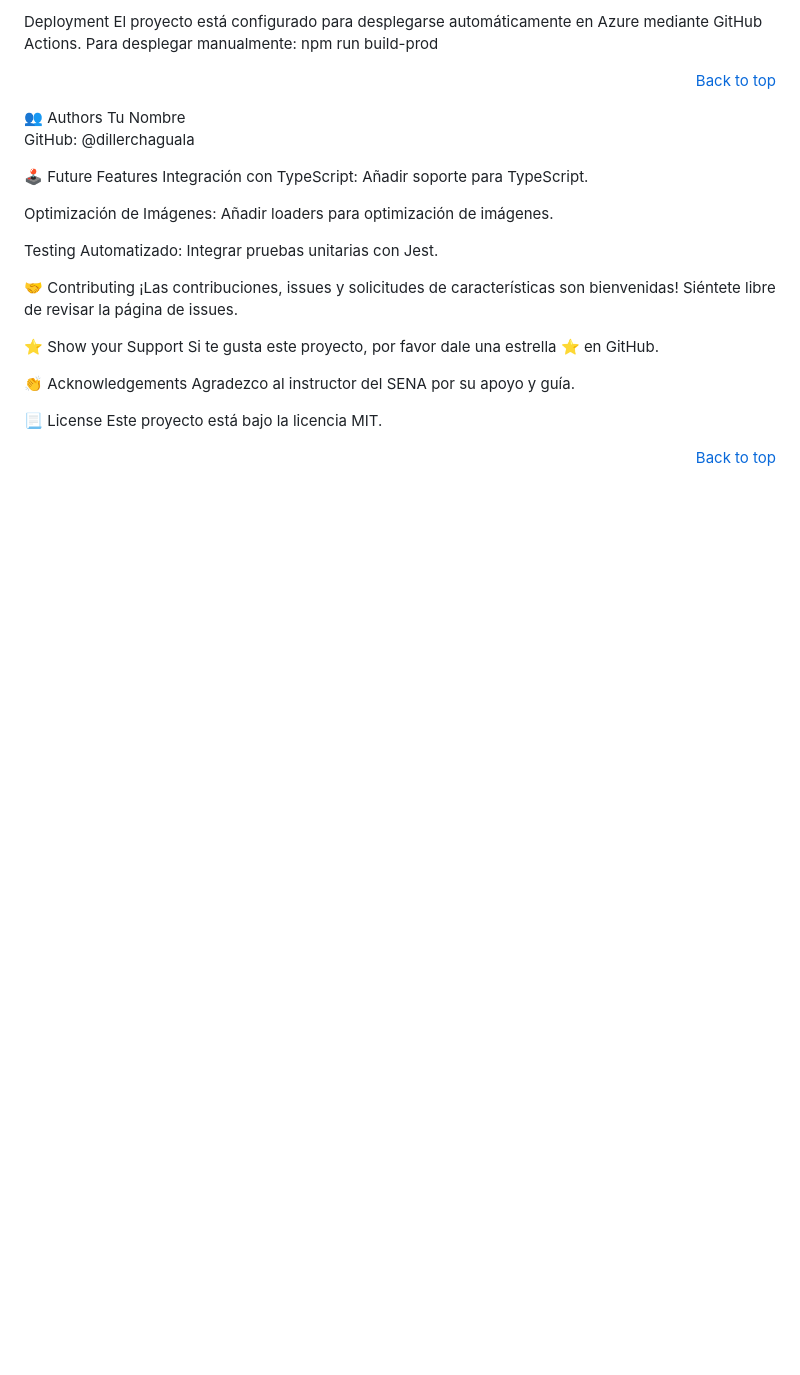
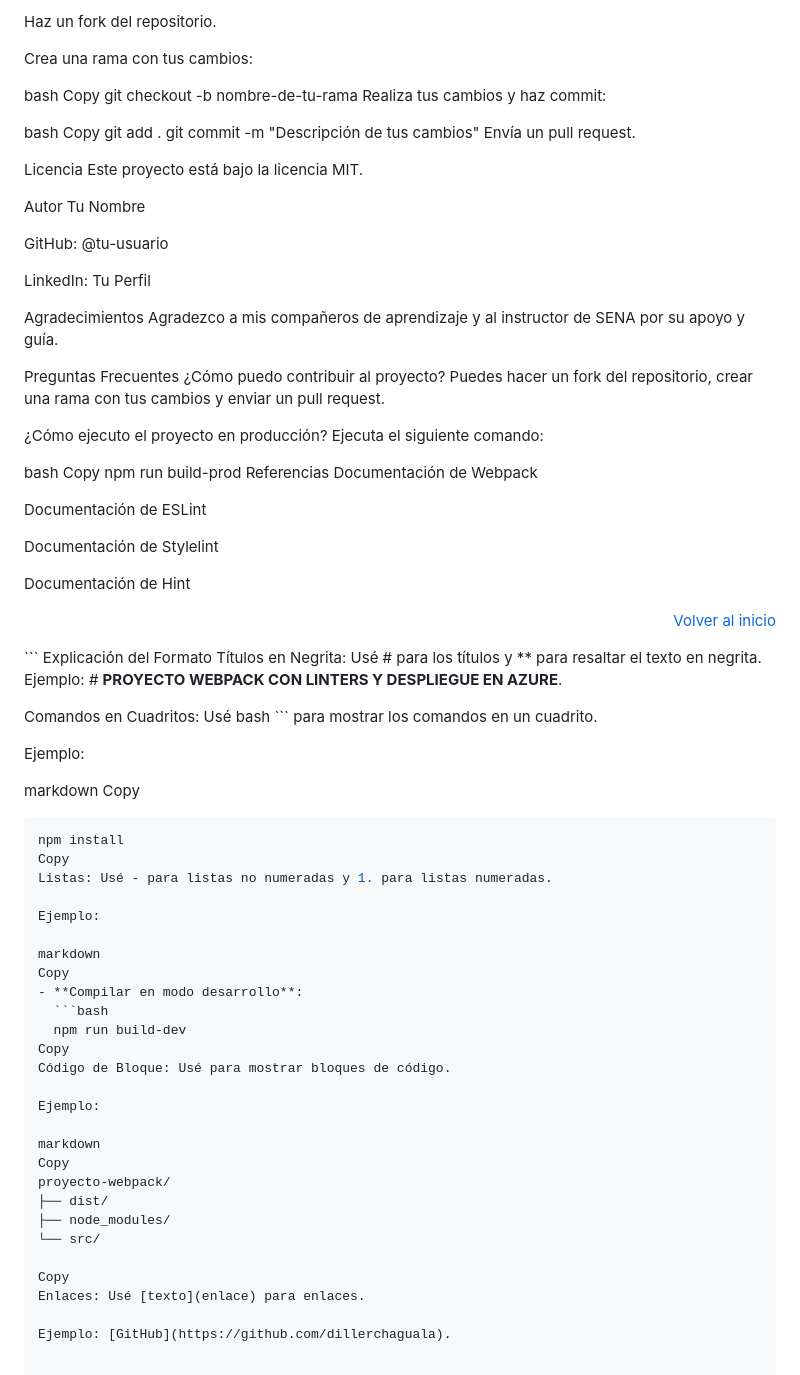
Before and after one commit to dillerchaguala/PROYECTO-WEBPACK-LINTERS, a Markdown page: README.md, the part around the change printed below. GitHub-like rendering; blank space fills up the shorter version.

Commit message:
cofigurando readme.md

````diff
--- a/README.md
+++ b/README.md
@@ -105,31 +131,88 @@ npx eslint .  # Verifica JavaScript
 
-Deployment <a name="deployment"></a>
-El proyecto está configurado para desplegarse automáticamente en Azure mediante GitHub Actions. Para desplegar manualmente:
-npm run build-prod
+Haz un fork del repositorio.
 
-<p align="right"><a href="#readme-top">Back to top</a></p>
-👥 Authors <a name="authors"></a>
+Crea una rama con tus cambios:
+
+bash
+Copy
+git checkout -b nombre-de-tu-rama
+Realiza tus cambios y haz commit:
+
+bash
+Copy
+git add .
+git commit -m "Descripción de tus cambios"
+Envía un pull request.
+
+Licencia
+Este proyecto está bajo la licencia MIT.
+
+Autor
 Tu Nombre
 
-GitHub: @dillerchaguala
+GitHub: @tu-usuario
 
-🕹️ Future Features <a name="future-features"></a>
-Integración con TypeScript: Añadir soporte para TypeScript.
+LinkedIn: Tu Perfil
 
-Optimización de Imágenes: Añadir loaders para optimización de imágenes.
+Agradecimientos
+Agradezco a mis compañeros de aprendizaje y al instructor de SENA por su apoyo y guía.
 
-Testing Automatizado: Integrar pruebas unitarias con Jest.
+Preguntas Frecuentes
+¿Cómo puedo contribuir al proyecto?
+Puedes hacer un fork del repositorio, crear una rama con tus cambios y enviar un pull request.
 
-🤝 Contributing <a name="contributing"></a>
-¡Las contribuciones, issues y solicitudes de características son bienvenidas! Siéntete libre de revisar la página de issues.
+¿Cómo ejecuto el proyecto en producción?
+Ejecuta el siguiente comando:
 
-⭐ Show your Support <a name="support"></a>
-Si te gusta este proyecto, por favor dale una estrella ⭐ en GitHub.
+bash
+Copy
+npm run build-prod
+Referencias
+Documentación de Webpack
 
-👏 Acknowledgements <a name="acknowledgements"></a>
-Agradezco al instructor del SENA por su apoyo y guía.
+Documentación de ESLint
 
-📃 License <a name="license"></a>
-Este proyecto está bajo la licencia MIT.
+Documentación de Stylelint
 
-<p align="right"><a href="#readme-top">Back to top</a></p>
+Documentación de Hint
+
+<p align="right"><a href="#readme-top">Volver al inicio</a></p> ```
+Explicación del Formato
+Títulos en Negrita: Usé # para los títulos y ** para resaltar el texto en negrita.
+
+Ejemplo: # **PROYECTO WEBPACK CON LINTERS Y DESPLIEGUE EN AZURE**.
+
+Comandos en Cuadritos: Usé bash ``` para mostrar los comandos en un cuadrito.
+
+Ejemplo:
+
+markdown
+Copy
+```bash
+npm install
+Copy
+Listas: Usé - para listas no numeradas y 1. para listas numeradas.
+
+Ejemplo:
+
+markdown
+Copy
+- **Compilar en modo desarrollo**:
+  ```bash
+  npm run build-dev
+Copy
+Código de Bloque: Usé para mostrar bloques de código.
+
+Ejemplo:
+
+markdown
+Copy
+proyecto-webpack/
+├── dist/
+├── node_modules/
+└── src/
+
+Copy
+Enlaces: Usé [texto](enlace) para enlaces.
+
+Ejemplo: [GitHub](https://github.com/dillerchaguala).
````
Also changed, not shown: other parts of README.md (+105 -79 lines).
